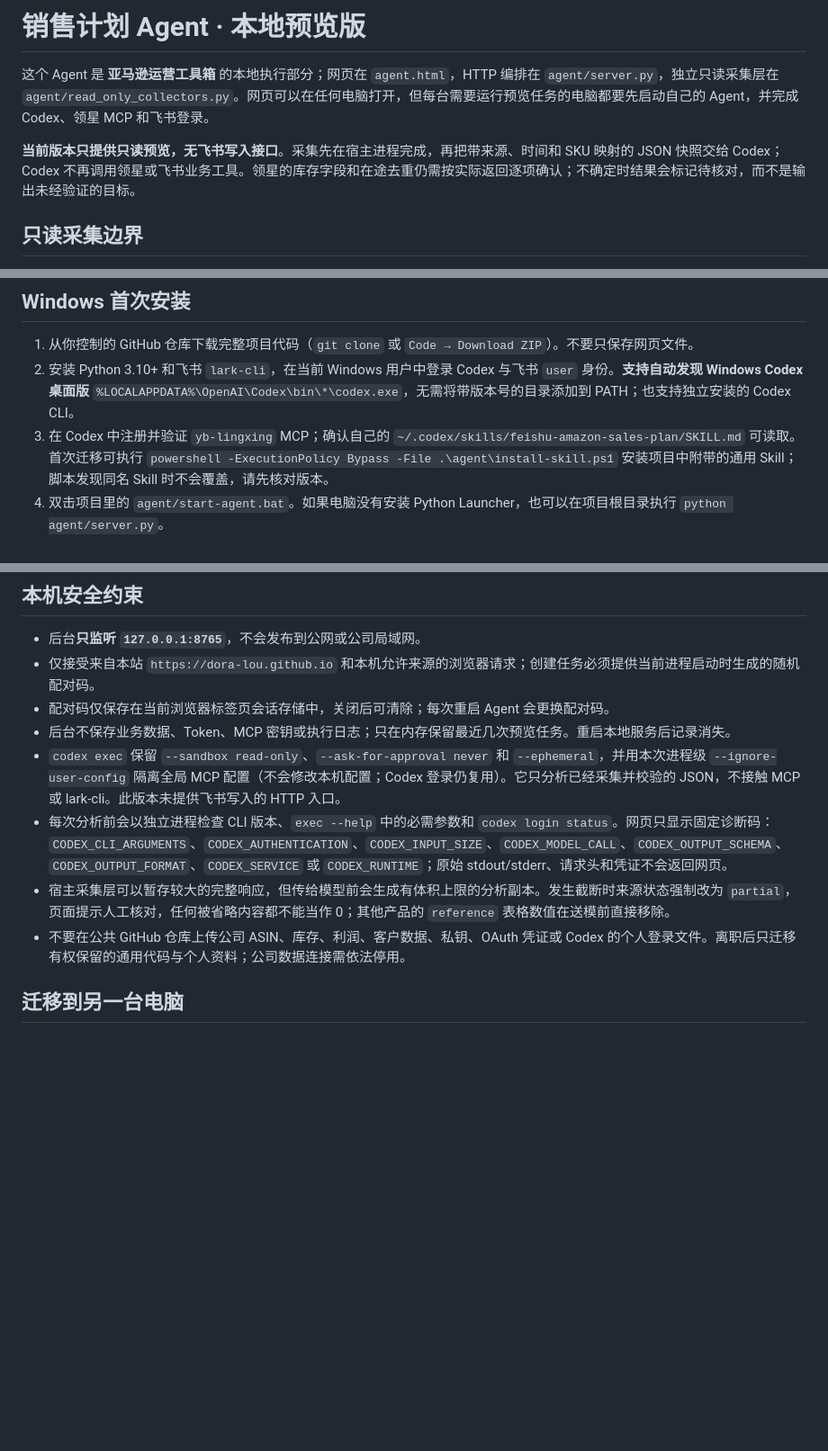
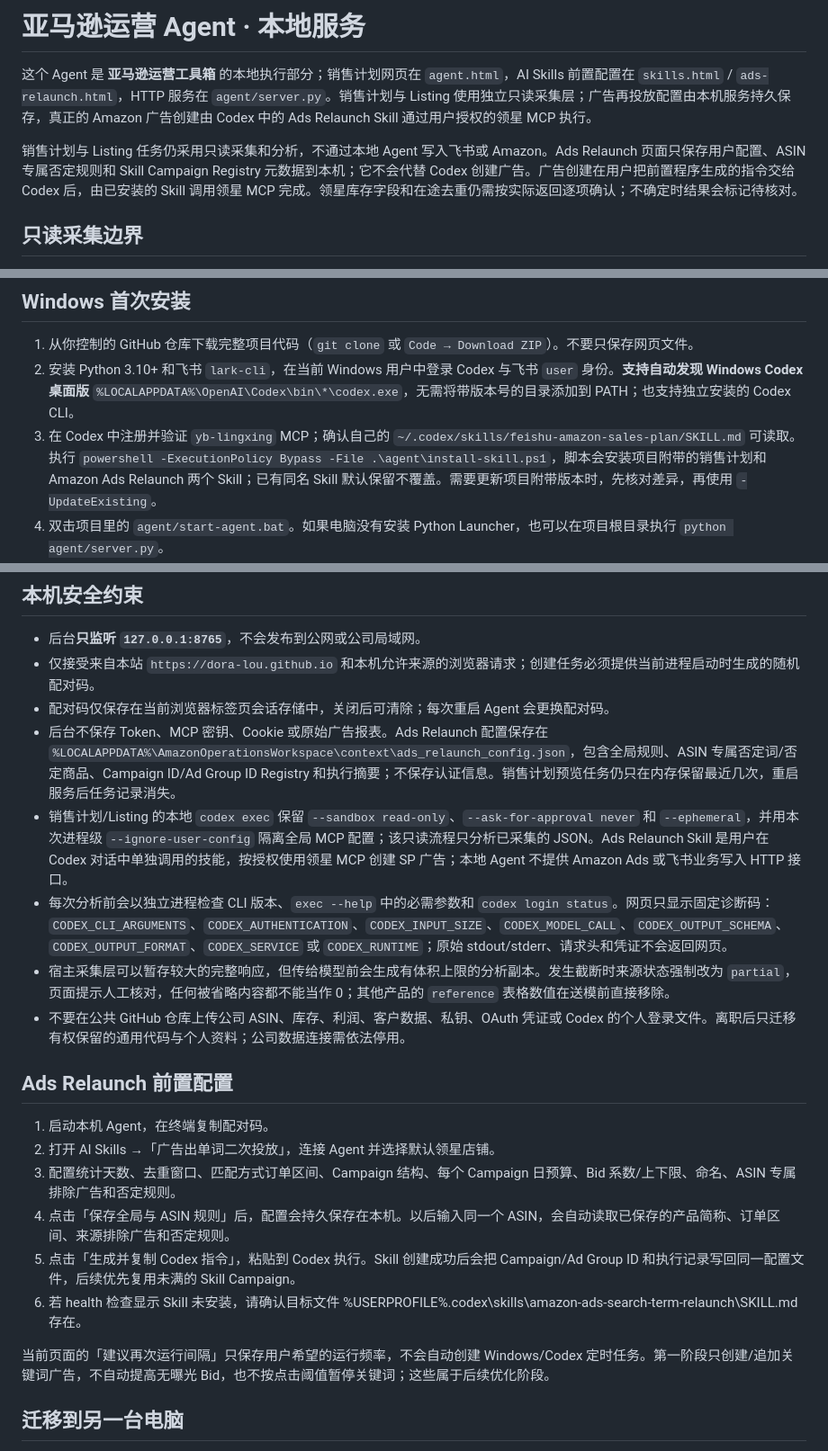
Before and after one commit to Dora-lou/amazon-variation-merge-tool, a Markdown page: agent/README.md, 3 parts joined by grey strips. Shown at 90% size. GitHub-like rendering; blank space fills up the shorter version.

Commit message:
Document Ads Relaunch Skill setup and local config persistence

```diff
--- a/agent/README.md
+++ b/agent/README.md
@@ -1,8 +1,8 @@
-# 销售计划 Agent · 本地预览版
+# 亚马逊运营 Agent · 本地服务
 
-这个 Agent 是 **亚马逊运营工具箱** 的本地执行部分；网页在 `agent.html`，HTTP 编排在 `agent/server.py`，独立只读采集层在 `agent/read_only_collectors.py`。网页可以在任何电脑打开，但每台需要运行预览任务的电脑都要先启动自己的 Agent，并完成 Codex、领星 MCP 和飞书登录。
+这个 Agent 是 **亚马逊运营工具箱** 的本地执行部分；销售计划网页在 `agent.html`，AI Skills 前置配置在 `skills.html` / `ads-relaunch.html`，HTTP 服务在 `agent/server.py`。销售计划与 Listing 使用独立只读采集层；广告再投放配置由本机服务持久保存，真正的 Amazon 广告创建由 Codex 中的 Ads Relaunch Skill 通过用户授权的领星 MCP 执行。
 
-**当前版本只提供只读预览，无飞书写入接口**。采集先在宿主进程完成，再把带来源、时间和 SKU 映射的 JSON 快照交给 Codex；Codex 不再调用领星或飞书业务工具。领星的库存字段和在途去重仍需按实际返回逐项确认；不确定时结果会标记待核对，而不是输出未经验证的目标。
+销售计划与 Listing 任务仍采用只读采集和分析，不通过本地 Agent 写入飞书或 Amazon。Ads Relaunch 页面只保存用户配置、ASIN 专属否定规则和 Skill Campaign Registry 元数据到本机；它不会代替 Codex 创建广告。广告创建在用户把前置程序生成的指令交给 Codex 后，由已安装的 Skill 调用领星 MCP 完成。领星库存字段和在途去重仍需按实际返回逐项确认；不确定时结果会标记待核对。
 
 ## 只读采集边界
 
@@ -28,7 +28,7 @@
 
 1. 从你控制的 GitHub 仓库下载完整项目代码（`git clone` 或 `Code → Download ZIP`）。不要只保存网页文件。
 2. 安装 Python 3.10+ 和飞书 `lark-cli`，在当前 Windows 用户中登录 Codex 与飞书 `user` 身份。**支持自动发现 Windows Codex 桌面版** `%LOCALAPPDATA%\OpenAI\Codex\bin\*\codex.exe`，无需将带版本号的目录添加到 PATH；也支持独立安装的 Codex CLI。
-3. 在 Codex 中注册并验证 `yb-lingxing` MCP；确认自己的 `~/.codex/skills/feishu-amazon-sales-plan/SKILL.md` 可读取。首次迁移可执行 `powershell -ExecutionPolicy Bypass -File .\agent\install-skill.ps1` 安装项目中附带的通用 Skill；脚本发现同名 Skill 时不会覆盖，请先核对版本。
+3. 在 Codex 中注册并验证 `yb-lingxing` MCP；确认自己的 `~/.codex/skills/feishu-amazon-sales-plan/SKILL.md` 可读取。执行 `powershell -ExecutionPolicy Bypass -File .\agent\install-skill.ps1`，脚本会安装项目附带的销售计划和 Amazon Ads Relaunch 两个 Skill；已有同名 Skill 默认保留不覆盖。需要更新项目附带版本时，先核对差异，再使用 `-UpdateExisting`。
 4. 双击项目里的 `agent/start-agent.bat`。如果电脑没有安装 Python Launcher，也可以在项目根目录执行 `python agent/server.py`。
 5. 终端会显示一段随机**本机配对码**，只粘贴到你自己打开的 [销售计划 Agent 网页](https://dora-lou.github.io/amazon-variation-merge-tool/agent.html) 中，点击「连接 Agent」。
 6. 在网页选择现有商品库的父 ASIN 或手动输入 ASIN，填写月份、目标和要求，点击「生成只读预览」。页面会列出领星、飞书各自的读取状态。
@@ -49,11 +49,22 @@ lark-cli --version
 - 后台**只监听 `127.0.0.1:8765`**，不会发布到公网或公司局域网。
 - 仅接受来自本站 `https://dora-lou.github.io` 和本机允许来源的浏览器请求；创建任务必须提供当前进程启动时生成的随机配对码。
 - 配对码仅保存在当前浏览器标签页会话存储中，关闭后可清除；每次重启 Agent 会更换配对码。
-- 后台不保存业务数据、Token、MCP 密钥或执行日志；只在内存保留最近几次预览任务。重启本地服务后记录消失。
-- `codex exec` 保留 `--sandbox read-only`、`--ask-for-approval never` 和 `--ephemeral`，并用本次进程级 `--ignore-user-config` 隔离全局 MCP 配置（不会修改本机配置；Codex 登录仍复用）。它只分析已经采集并校验的 JSON，不接触 MCP 或 lark-cli。此版本未提供飞书写入的 HTTP 入口。
+- 后台不保存 Token、MCP 密钥、Cookie 或原始广告报表。Ads Relaunch 配置保存在 `%LOCALAPPDATA%\AmazonOperationsWorkspace\context\ads_relaunch_config.json`，包含全局规则、ASIN 专属否定词/否定商品、Campaign ID/Ad Group ID Registry 和执行摘要；不保存认证信息。销售计划预览任务仍只在内存保留最近几次，重启服务后任务记录消失。
+- 销售计划/Listing 的本地 `codex exec` 保留 `--sandbox read-only`、`--ask-for-approval never` 和 `--ephemeral`，并用本次进程级 `--ignore-user-config` 隔离全局 MCP 配置；该只读流程只分析已采集的 JSON。Ads Relaunch Skill 是用户在 Codex 对话中单独调用的技能，按授权使用领星 MCP 创建 SP 广告；本地 Agent 不提供 Amazon Ads 或飞书业务写入 HTTP 接口。
 - 每次分析前会以独立进程检查 CLI 版本、`exec --help` 中的必需参数和 `codex login status`。网页只显示固定诊断码：`CODEX_CLI_ARGUMENTS`、`CODEX_AUTHENTICATION`、`CODEX_INPUT_SIZE`、`CODEX_MODEL_CALL`、`CODEX_OUTPUT_SCHEMA`、`CODEX_OUTPUT_FORMAT`、`CODEX_SERVICE` 或 `CODEX_RUNTIME`；原始 stdout/stderr、请求头和凭证不会返回网页。
 - 宿主采集层可以暂存较大的完整响应，但传给模型前会生成有体积上限的分析副本。发生截断时来源状态强制改为 `partial`，页面提示人工核对，任何被省略内容都不能当作 0；其他产品的 `reference` 表格数值在送模前直接移除。
 - 不要在公共 GitHub 仓库上传公司 ASIN、库存、利润、客户数据、私钥、OAuth 凭证或 Codex 的个人登录文件。离职后只迁移有权保留的通用代码与个人资料；公司数据连接需依法停用。
+
+## Ads Relaunch 前置配置
+
+1. 启动本机 Agent，在终端复制配对码。
+2. 打开 AI Skills →「广告出单词二次投放」，连接 Agent 并选择默认领星店铺。
+3. 配置统计天数、去重窗口、匹配方式订单区间、Campaign 结构、每个 Campaign 日预算、Bid 系数/上下限、命名、ASIN 专属排除广告和否定规则。
+4. 点击「保存全局与 ASIN 规则」后，配置会持久保存在本机。以后输入同一个 ASIN，会自动读取已保存的产品简称、订单区间、来源排除广告和否定规则。
+5. 点击「生成并复制 Codex 指令」，粘贴到 Codex 执行。Skill 创建成功后会把 Campaign/Ad Group ID 和执行记录写回同一配置文件，后续优先复用未满的 Skill Campaign。
+6. 若 health 检查显示 Skill 未安装，请确认目标文件 %USERPROFILE%\.codex\skills\amazon-ads-search-term-relaunch\SKILL.md 存在。
+
+当前页面的「建议再次运行间隔」只保存用户希望的运行频率，不会自动创建 Windows/Codex 定时任务。第一阶段只创建/追加关键词广告，不自动提高无曝光 Bid，也不按点击阈值暂停关键词；这些属于后续优化阶段。
 
 ## 迁移到另一台电脑
 
```
Also changed, not shown: other parts of agent/README.md (+1 -1 lines).
